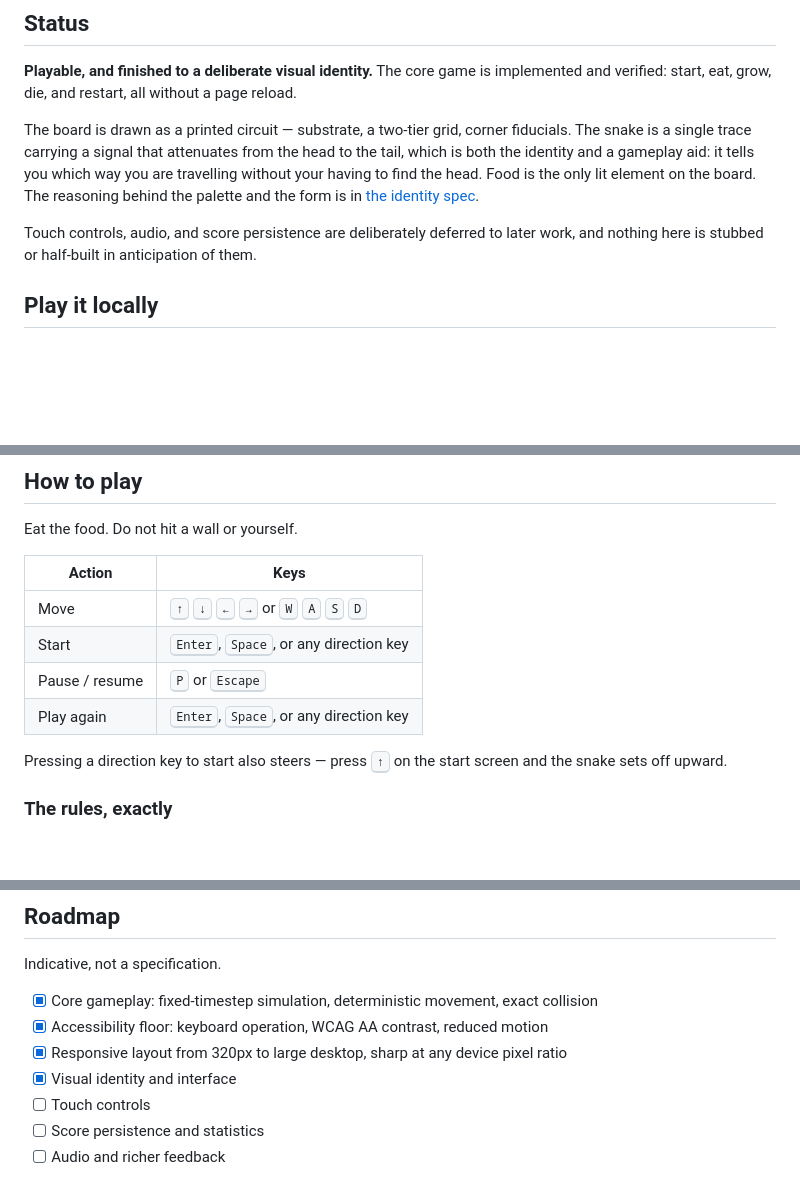
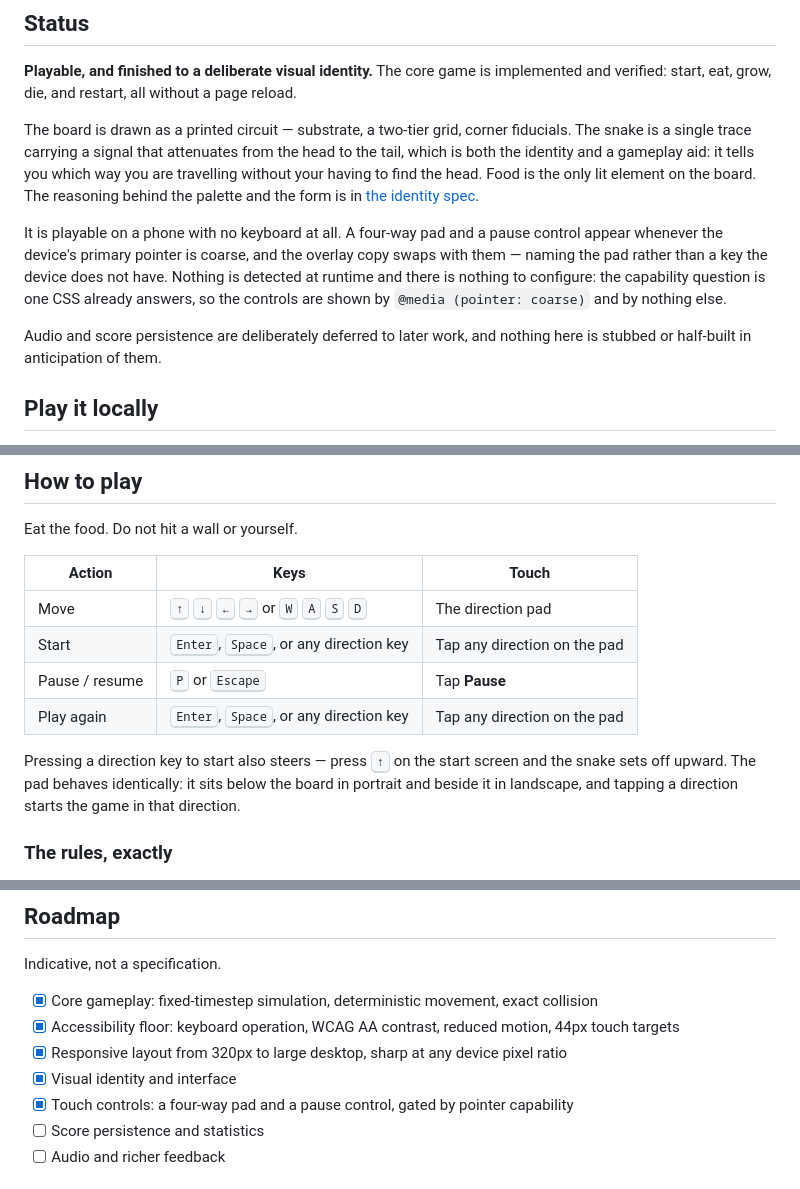
Before and after one commit to Grim3ntrix/snakeneoncircuit, a Markdown page: README.md, 3 parts joined by grey strips. Rendered like a GitHub page; blank space fills up the shorter version.

Commit message:
docs: describe the touch controls in the README

```diff
--- a/README.md
+++ b/README.md
@@ -18,7 +18,9 @@ The guiding standard for this project is that functional does not mean finished.
 
 The board is drawn as a printed circuit — substrate, a two-tier grid, corner fiducials. The snake is a single trace carrying a signal that attenuates from the head to the tail, which is both the identity and a gameplay aid: it tells you which way you are travelling without your having to find the head. Food is the only lit element on the board. The reasoning behind the palette and the form is in [the identity spec](docs/tasks/002-neon-circuit-identity.md).
 
-Touch controls, audio, and score persistence are deliberately deferred to later work, and nothing here is stubbed or half-built in anticipation of them.
+It is playable on a phone with no keyboard at all. A four-way pad and a pause control appear whenever the device's primary pointer is coarse, and the overlay copy swaps with them — naming the pad rather than a key the device does not have. Nothing is detected at runtime and there is nothing to configure: the capability question is one CSS already answers, so the controls are shown by `@media (pointer: coarse)` and by nothing else.
+
+Audio and score persistence are deliberately deferred to later work, and nothing here is stubbed or half-built in anticipation of them.
 
 ## Play it locally
 
@@ -54,14 +56,14 @@ Run the command from the repository root, then stop it with `Ctrl+C` when you ar
 
 Eat the food. Do not hit a wall or yourself.
 
-| Action | Keys |
-| --- | --- |
-| Move | <kbd>↑</kbd> <kbd>↓</kbd> <kbd>←</kbd> <kbd>→</kbd> or <kbd>W</kbd> <kbd>A</kbd> <kbd>S</kbd> <kbd>D</kbd> |
-| Start | <kbd>Enter</kbd>, <kbd>Space</kbd>, or any direction key |
-| Pause / resume | <kbd>P</kbd> or <kbd>Escape</kbd> |
-| Play again | <kbd>Enter</kbd>, <kbd>Space</kbd>, or any direction key |
+| Action | Keys | Touch |
+| --- | --- | --- |
+| Move | <kbd>↑</kbd> <kbd>↓</kbd> <kbd>←</kbd> <kbd>→</kbd> or <kbd>W</kbd> <kbd>A</kbd> <kbd>S</kbd> <kbd>D</kbd> | The direction pad |
+| Start | <kbd>Enter</kbd>, <kbd>Space</kbd>, or any direction key | Tap any direction on the pad |
+| Pause / resume | <kbd>P</kbd> or <kbd>Escape</kbd> | Tap **Pause** |
+| Play again | <kbd>Enter</kbd>, <kbd>Space</kbd>, or any direction key | Tap any direction on the pad |
 
-Pressing a direction key to start also steers — press <kbd>↑</kbd> on the start screen and the snake sets off upward.
+Pressing a direction key to start also steers — press <kbd>↑</kbd> on the start screen and the snake sets off upward. The pad behaves identically: it sits below the board in portrait and beside it in landscape, and tapping a direction starts the game in that direction.
 
 ### The rules, exactly
 
@@ -126,10 +128,10 @@ The short version: keep it vanilla, keep it simple, separate simulation from ren
 Indicative, not a specification.
 
 - [x] Core gameplay: fixed-timestep simulation, deterministic movement, exact collision
-- [x] Accessibility floor: keyboard operation, WCAG AA contrast, reduced motion
+- [x] Accessibility floor: keyboard operation, WCAG AA contrast, reduced motion, 44px touch targets
 - [x] Responsive layout from 320px to large desktop, sharp at any device pixel ratio
 - [x] Visual identity and interface
-- [ ] Touch controls
+- [x] Touch controls: a four-way pad and a pause control, gated by pointer capability
 - [ ] Score persistence and statistics
 - [ ] Audio and richer feedback
 
```
Also changed, not shown: other parts of README.md (+3 -3 lines).
